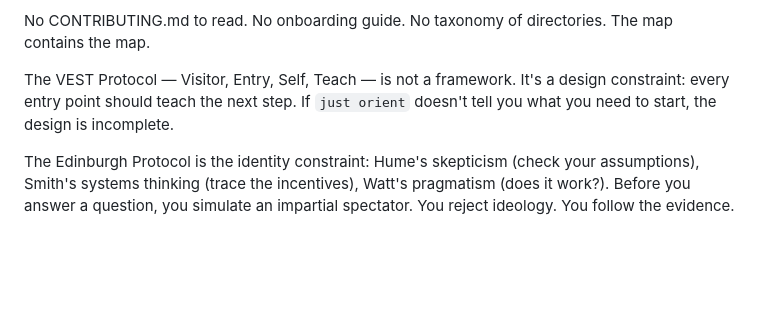
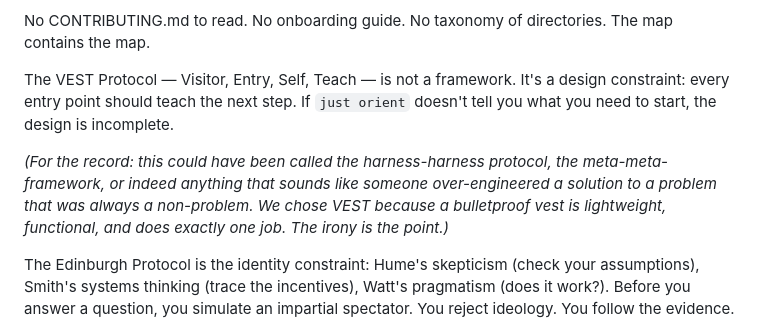
Before and after one commit to pjsvis/cool-pi-extensions, a Markdown page: docs/full-stack-overview.md, the part around the change. GitHub-like rendering; blank space fills up the shorter version.

Commit message:
docs: add Baldrick-style aside to full-stack-overview.md on VEST naming
'For the record: this could have been called the harness-harness protocol,
the meta-meta-framework, or indeed anything that sounds like someone
over-engineered a solution to a problem that was always a non-problem.'

```diff
--- a/docs/full-stack-overview.md
+++ b/docs/full-stack-overview.md
@@ -42,6 +42,8 @@ The repo is designed around a simple idea: **the system should teach itself**.
 No CONTRIBUTING.md to read. No onboarding guide. No taxonomy of directories. The map contains the map.
 
 The VEST Protocol — Visitor, Entry, Self, Teach — is not a framework. It's a design constraint: every entry point should teach the next step. If `just orient` doesn't tell you what you need to start, the design is incomplete.
+
+*(For the record: this could have been called the harness-harness protocol, the meta-meta-framework, or indeed anything that sounds like someone over-engineered a solution to a problem that was always a non-problem. We chose VEST because a bulletproof vest is lightweight, functional, and does exactly one job. The irony is the point.)*
 
 The Edinburgh Protocol is the identity constraint: Hume's skepticism (check your assumptions), Smith's systems thinking (trace the incentives), Watt's pragmatism (does it work?). Before you answer a question, you simulate an impartial spectator. You reject ideology. You follow the evidence.
 
```
